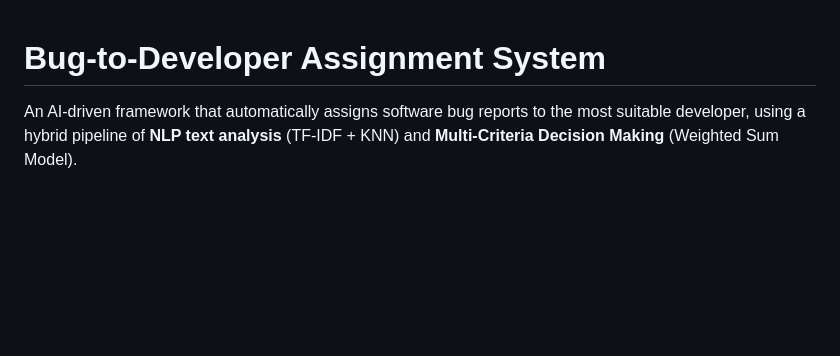
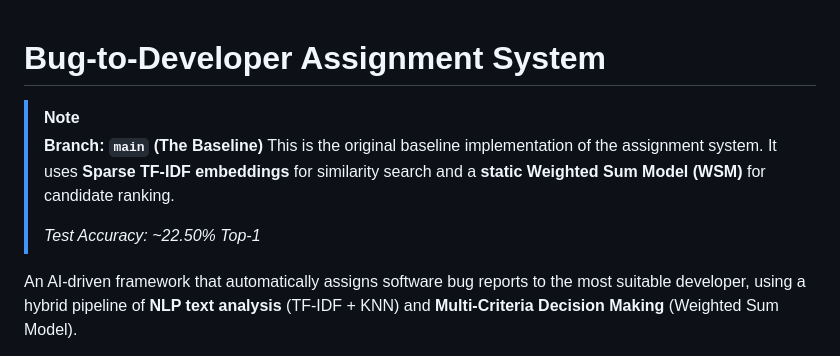
Before and after one commit to SuyashSrivastava1/Bug-Assignment, a Markdown page: README.md, the part around the change. GitHub-like rendering; blank space fills up the shorter version.

Commit message:
Update README with branch description

```diff
--- a/README.md
+++ b/README.md
@@ -1,4 +1,10 @@
 # Bug-to-Developer Assignment System
+
+> [!NOTE]
+> **Branch: `main` (The Baseline)**
+> This is the original baseline implementation of the assignment system. It uses **Sparse TF-IDF embeddings** for similarity search and a **static Weighted Sum Model (WSM)** for candidate ranking.
+>
+> *Test Accuracy: ~22.50% Top-1*
 
 An AI-driven framework that automatically assigns software bug reports to the most suitable developer, using a hybrid pipeline of **NLP text analysis** (TF-IDF + KNN) and **Multi-Criteria Decision Making** (Weighted Sum Model).
 
```
